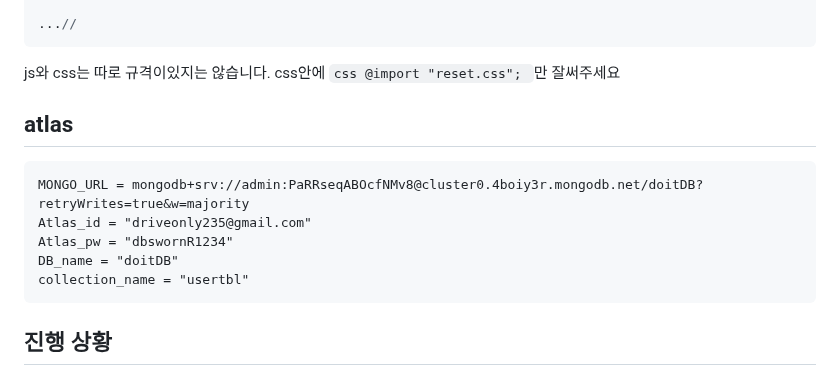
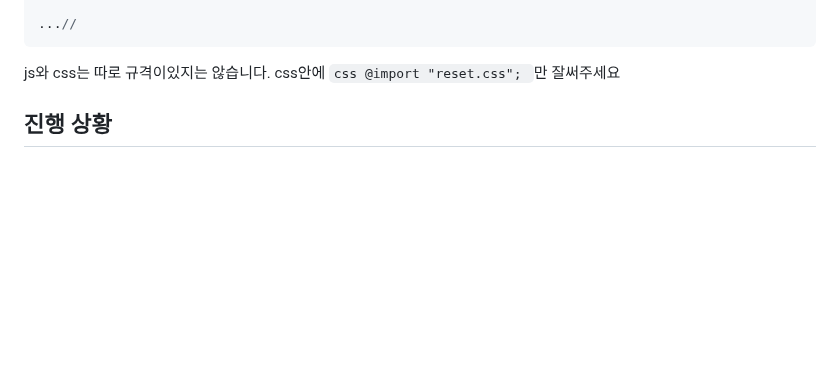
Before and after one commit to SRH-doit/doit-project, a Markdown page: README.md, the part around the change. GitHub-like rendering; blank space fills up the shorter version.

````diff
--- a/README.md
+++ b/README.md
@@ -151,16 +151,6 @@ npm run start:dev
 ```
 
 js와 css는 따로 규격이있지는 않습니다. css안에 `css @import "reset.css"; `만 잘써주세요
-
-## atlas
-
-```Dotenv
-MONGO_URL = mongodb+srv://admin:PaRRseqABOcfNMv8@cluster0.4boiy3r.mongodb.net/doitDB?retryWrites=true&w=majority
-Atlas_id = "driveonly235@gmail.com"
-Atlas_pw = "dbswornR1234"
-DB_name = "doitDB"
-collection_name = "usertbl"
-```
 
 ## 진행 상황
 
````
